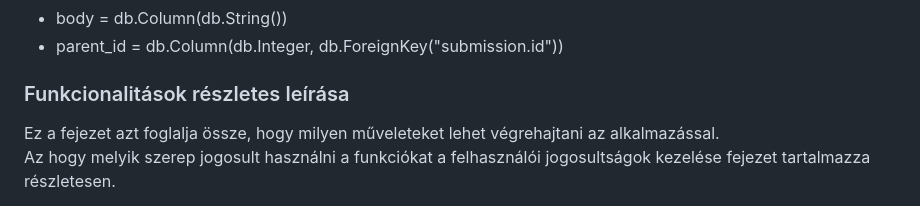
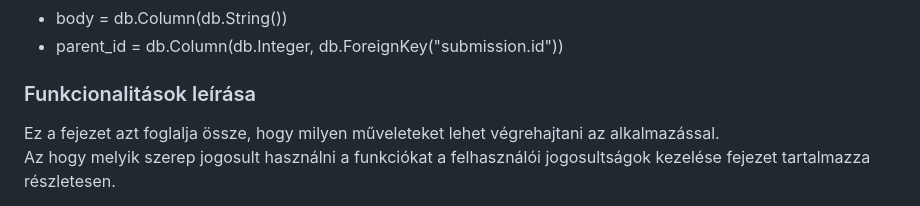
Before and after one commit to mkkp/rendkivuli_ugyek, a Markdown page: docs/index.md, the part around the change. GitHub-like rendering.

```diff
--- a/docs/index.md
+++ b/docs/index.md
@@ -572,7 +572,7 @@ Ahol szükség van parent-child referenciára, ott egységesen a parent_id mező
 - body = db.Column(db.String())
 - parent_id = db.Column(db.Integer, db.ForeignKey("submission.id"))
 
-### Funkcionalitások részletes leírása
+### Funkcionalitások leírása
 Ez a fejezet azt foglalja össze, hogy milyen műveleteket lehet végrehajtani az alkalmazással.
 Az hogy melyik szerep jogosult használni a funkciókat a felhasználói jogosultságok kezelése fejezet tartalmazza részletesen.
 
```
